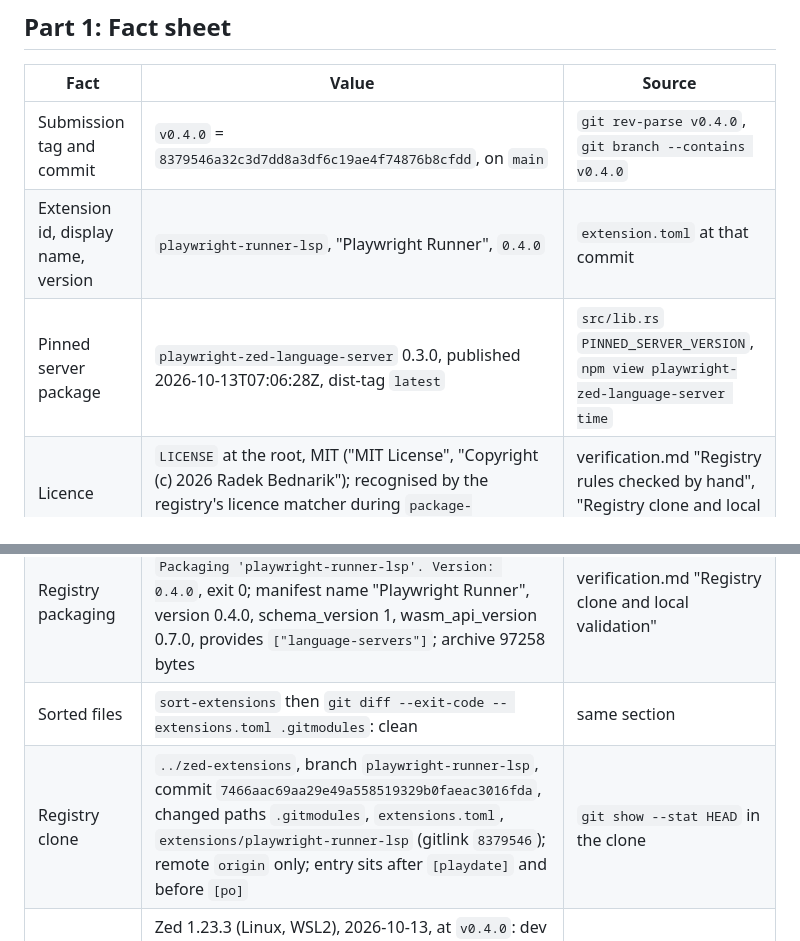
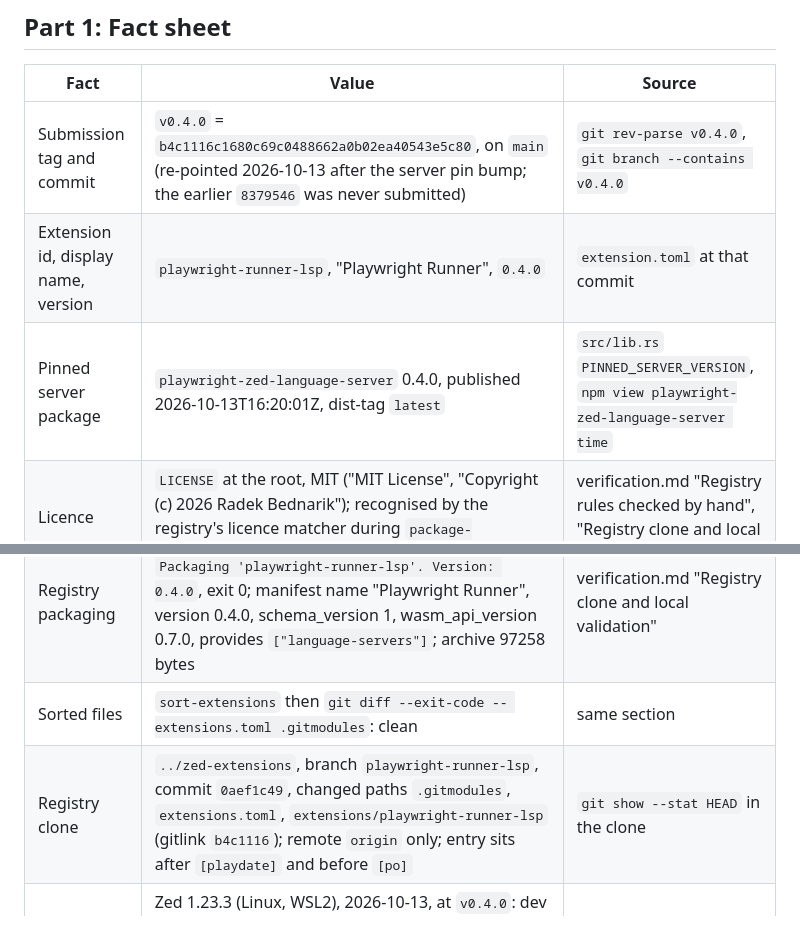
Before and after one commit to radekBednarik/playwright-zed, a Markdown page: specs/004-zed-registry-submission/owner-handover.md, 2 parts joined by grey strips. Drawn GitHub-style.

```diff
--- a/specs/004-zed-registry-submission/owner-handover.md
+++ b/specs/004-zed-registry-submission/owner-handover.md
@@ -9,14 +9,14 @@ registry clone on 2026-10-13; sources are in `verification.md`.
 
 | Fact | Value | Source |
 |------|-------|--------|
-| Submission tag and commit | `v0.4.0` = `8379546a32c3d7dd8a3df6c19ae4f74876b8cfdd`, on `main` | `git rev-parse v0.4.0`, `git branch --contains v0.4.0` |
+| Submission tag and commit | `v0.4.0` = `b4c1116c1680c69c0488662a0b02ea40543e5c80`, on `main` (re-pointed 2026-10-13 after the server pin bump; the earlier `8379546` was never submitted) | `git rev-parse v0.4.0`, `git branch --contains v0.4.0` |
 | Extension id, display name, version | `playwright-runner-lsp`, "Playwright Runner", `0.4.0` | `extension.toml` at that commit |
-| Pinned server package | `playwright-zed-language-server` 0.3.0, published 2026-10-13T07:06:28Z, dist-tag `latest` | `src/lib.rs` `PINNED_SERVER_VERSION`, `npm view playwright-zed-language-server time` |
+| Pinned server package | `playwright-zed-language-server` 0.4.0, published 2026-10-13T16:20:01Z, dist-tag `latest` | `src/lib.rs` `PINNED_SERVER_VERSION`, `npm view playwright-zed-language-server time` |
 | Licence | `LICENSE` at the root, MIT ("MIT License", "Copyright (c) 2026 Radek Bednarik"); recognised by the registry's licence matcher during `package-extensions` | verification.md "Registry rules checked by hand", "Registry clone and local validation" |
 | Rust 1.90 build | `cargo +1.90 build --release --target wasm32-wasip2`: `Finished release profile [optimized] target(s) in 9.10s`, `playwright_zed.wasm` 248438 bytes | verification.md "Automated verification" |
 | Registry packaging | `package-extensions playwright-runner-lsp`: `Packaging 'playwright-runner-lsp'. Version: 0.4.0`, exit 0; manifest name "Playwright Runner", version 0.4.0, schema_version 1, wasm_api_version 0.7.0, provides `["language-servers"]`; archive 97258 bytes | verification.md "Registry clone and local validation" |
 | Sorted files | `sort-extensions` then `git diff --exit-code -- extensions.toml .gitmodules`: clean | same section |
-| Registry clone | `../zed-extensions`, branch `playwright-runner-lsp`, commit `7466aac69aa29e49a558519329b0faeac3016fda`, changed paths `.gitmodules`, `extensions.toml`, `extensions/playwright-runner-lsp` (gitlink `8379546`); remote `origin` only; entry sits after `[playdate]` and before `[po]` | `git show --stat HEAD` in the clone |
+| Registry clone | `../zed-extensions`, branch `playwright-runner-lsp`, commit `0aef1c49`, changed paths `.gitmodules`, `extensions.toml`, `extensions/playwright-runner-lsp` (gitlink `b4c1116`); remote `origin` only; entry sits after `[playdate]` and before `[po]` | `git show --stat HEAD` in the clone |
 | Manual verification | Zed 1.23.3 (Linux, WSL2), 2026-10-13, at `v0.4.0`: dev extension listed as "Playwright Runner 0.4.0", old `playwright` entry removed, feature 001 scenarios 2, 5, 6, 7, 11, 13 and feature 003 sections 2 to 5 passed per the owner; side-by-side old/new check skipped | verification.md "Manual verification in Zed at v0.4.0" |
 | npm install path | Zed started without `PLAYWRIGHT_ZED_SERVER_ENTRY` (process environ checked); `~/.local/share/zed/extensions/work/playwright-runner-lsp/` holds server 0.3.0 from npm; Zed.log shows the server started from that path | same section |
 | Automated suite | `cargo test` 7 passed; server `tsc --noEmit` and `tsc` exit 0; vitest 108 passed in 11 files; project CI on PR #3 green on stable, Rust 1.90, Node 22 and Node 24 | verification.md "Automated verification", "Project PR" |
```
Also changed, not shown: specs/004-zed-registry-submission/verification.md (+41 -1 lines).
